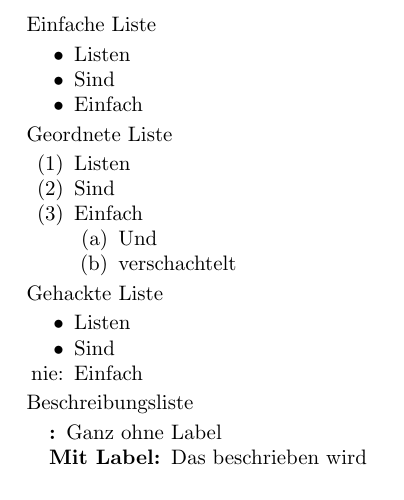
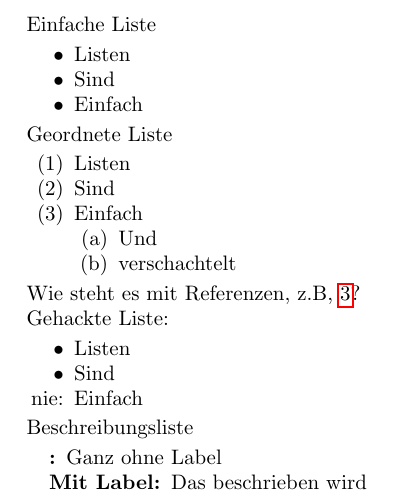
Before and after one commit to krautzource/workshop-augsburg-2025, a LaTeX paper (materialien/tex-einfach/lists.tex): part of the page, cut so that both start at the same text. Compiled offline with pdfLaTeX.

Commit message:
fix(lists.tex): cross-ref

```diff
--- a/materialien/tex-einfach/lists.tex
+++ b/materialien/tex-einfach/lists.tex
@@ -1,6 +1,7 @@
 \documentclass[a4paper]{amsart}
 
 \usepackage{amsmath}
+\usepackage{hyperref}
 
 \begin{document}
 
@@ -18,14 +19,17 @@ Geordnete Liste
 \begin{enumerate}
     \item Listen
     \item Sind
-    \item Einfach
+    \item \label{item} Einfach
     \begin{enumerate}
         \item Und
         \item verschachtelt
     \end{enumerate}
 \end{enumerate}
 
-Gehackte Liste
+Wie steht es mit Referenzen, z.B, \ref{item}?
+
+Gehackte Liste:
+
 \begin{itemize}
     \item Listen
     \item Sind
```
